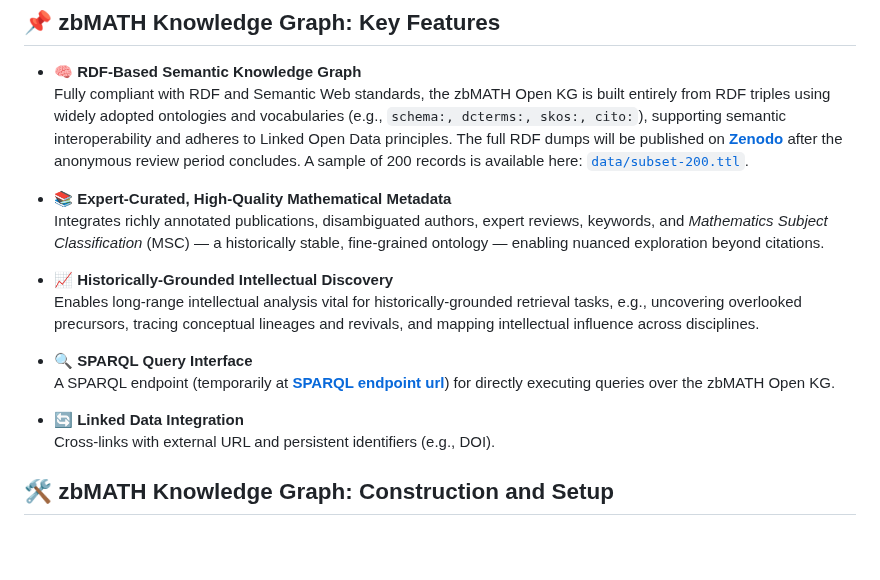
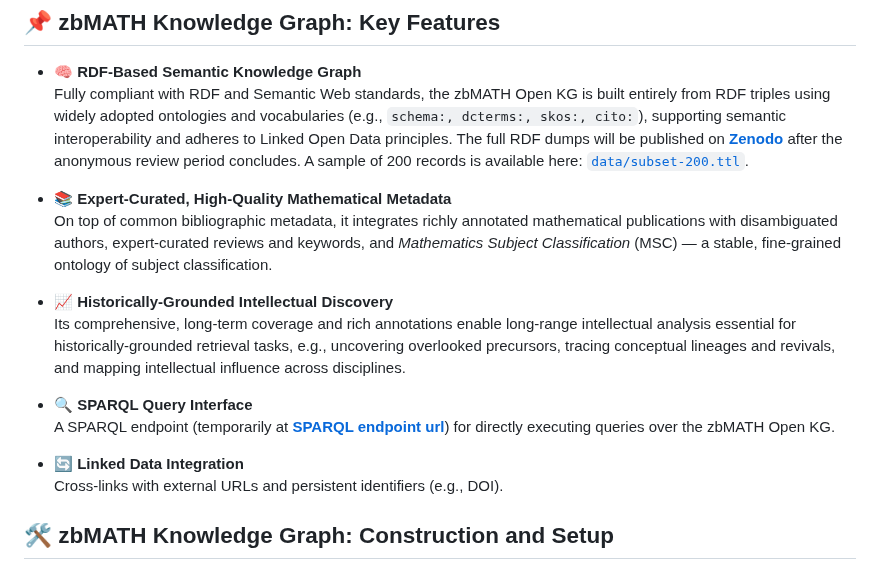
Before and after one commit to susantiyuni/zbmath-open-kg, a Markdown page: README.md, the part around the change. GitHub-like rendering; blank space fills up the shorter version.

```diff
--- a/README.md
+++ b/README.md
@@ -28,16 +28,16 @@ Built on the proposed paradigm and infrastructure, we formalize and implement fo
   Fully compliant with RDF and Semantic Web standards, the zbMATH Open KG is built entirely from RDF triples using widely adopted ontologies and vocabularies (e.g., ``schema:, dcterms:, skos:, cito:``), supporting semantic interoperability and adheres to Linked Open Data principles. The full RDF dumps will be published on [**Zenodo**](http://zenodo) after the anonymous review period concludes. A sample of 200 records is available here: [`data/subset-200.ttl`](./data/subset-200.ttl).
 
 - 📚 **Expert-Curated, High-Quality Mathematical Metadata**
-  Integrates richly annotated publications, disambiguated authors, expert reviews, keywords, and *Mathematics Subject Classification* (MSC) — a historically stable, fine-grained ontology — enabling nuanced exploration beyond citations.
+  On top of common bibliographic metadata, it integrates richly annotated mathematical publications with disambiguated authors, expert-curated reviews and keywords, and *Mathematics Subject Classification* (MSC) — a stable, fine-grained ontology of subject classification.
 
 - 📈 **Historically-Grounded Intellectual Discovery**
-  Enables long-range intellectual analysis vital for historically-grounded retrieval tasks, e.g., uncovering overlooked precursors, tracing conceptual lineages and revivals, and mapping intellectual influence across disciplines.
+  Its comprehensive, long-term coverage and rich annotations enable long-range intellectual analysis essential for historically-grounded retrieval tasks, e.g., uncovering overlooked precursors, tracing conceptual lineages and revivals, and mapping intellectual influence across disciplines.
 
 - 🔍 **SPARQL Query Interface**
   A SPARQL endpoint (temporarily at [**SPARQL endpoint url**](http://212.227.170.235:8890/sparql)) for directly executing queries over the zbMATH Open KG.
 
 - 🔄 **Linked Data Integration**
-Cross-links with external URL and persistent identifiers (e.g., DOI).
+Cross-links with external URLs and persistent identifiers (e.g., DOI).
 
 ## 🛠️ zbMATH Knowledge Graph: Construction and Setup
 
```
